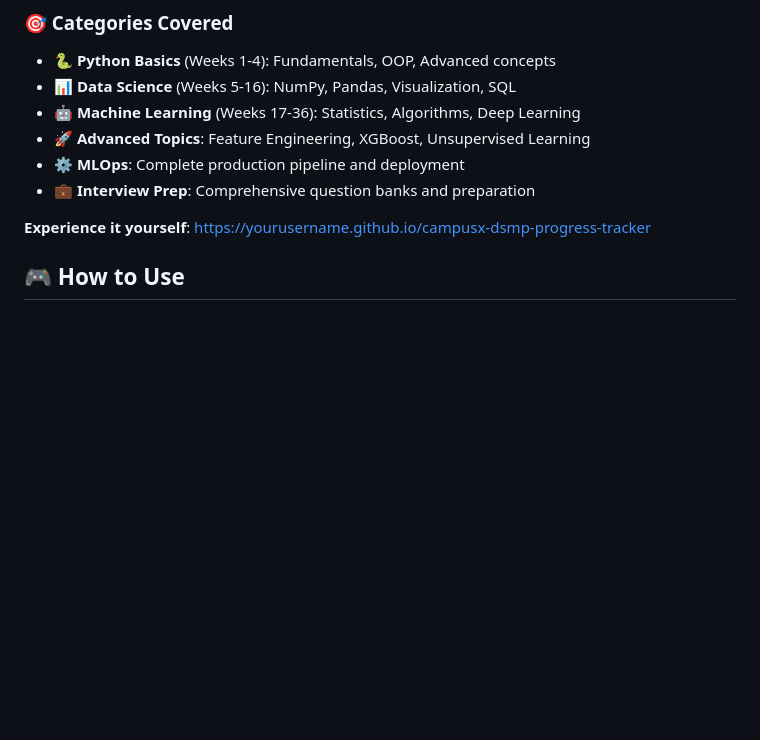
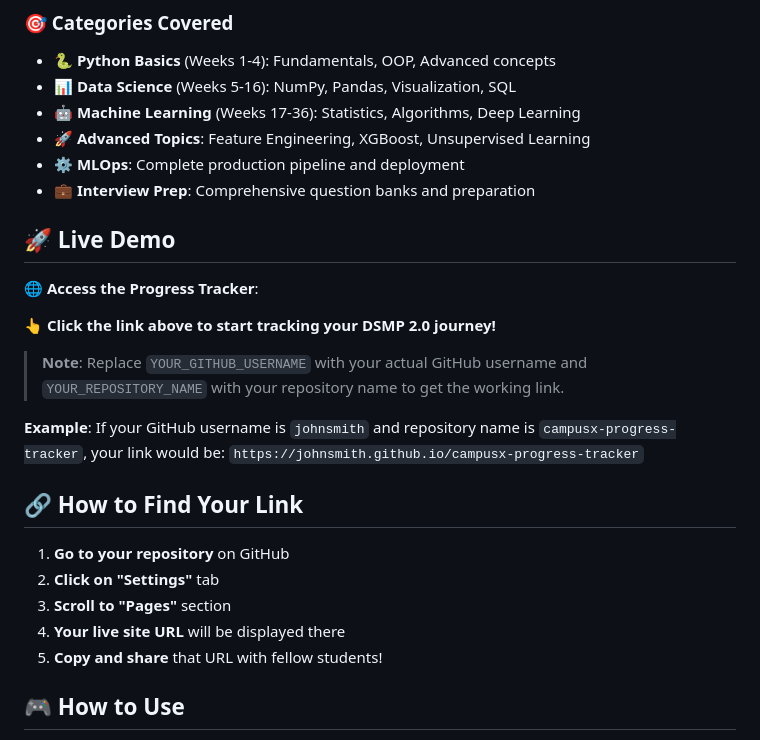
Before and after one commit to coldkofe/campusX-progress, a Markdown page: README.md, the part around the change. GitHub-like rendering; blank space fills up the shorter version.

```diff
--- a/README.md
+++ b/README.md
@@ -45,8 +45,24 @@ This **interactive web-based progress tracker** is specifically designed for peo
 - **💼 Interview Prep**: Comprehensive question banks and preparation
 
 
+## 🚀 Live Demo
 
-**Experience it yourself**: [https://yourusername.github.io/campusx-dsmp-progress-tracker](https://yourusername.github.io/campusx-dsmp-progress-tracker)
+**🌐 Access the Progress Tracker**:
+
+**👆 Click the link above to start tracking your DSMP 2.0 journey!**
+
+> **Note**: Replace `YOUR_GITHUB_USERNAME` with your actual GitHub username and `YOUR_REPOSITORY_NAME` with your repository name to get the working link.
+
+**Example**: If your GitHub username is `johnsmith` and repository name is `campusx-progress-tracker`, your link would be:
+`https://johnsmith.github.io/campusx-progress-tracker`
+
+## 🔗 How to Find Your Link
+
+1. **Go to your repository** on GitHub
+2. **Click on "Settings"** tab
+3. **Scroll to "Pages"** section
+4. **Your live site URL** will be displayed there
+5. **Copy and share** that URL with fellow students!
 
 ## 🎮 How to Use
 
```
